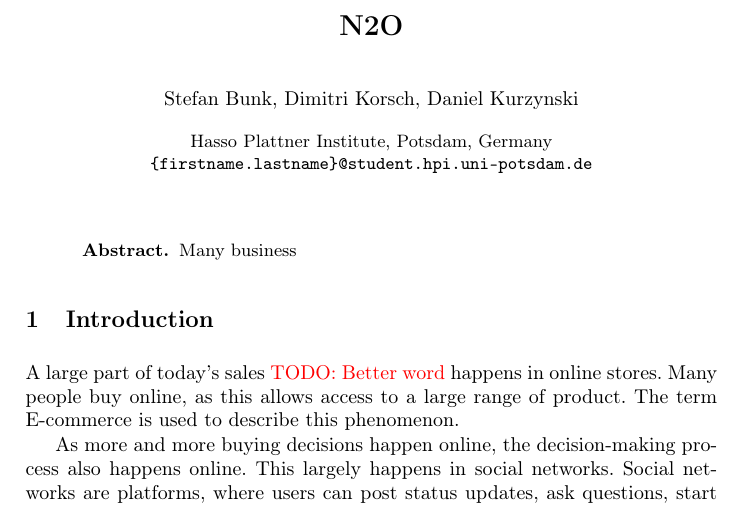
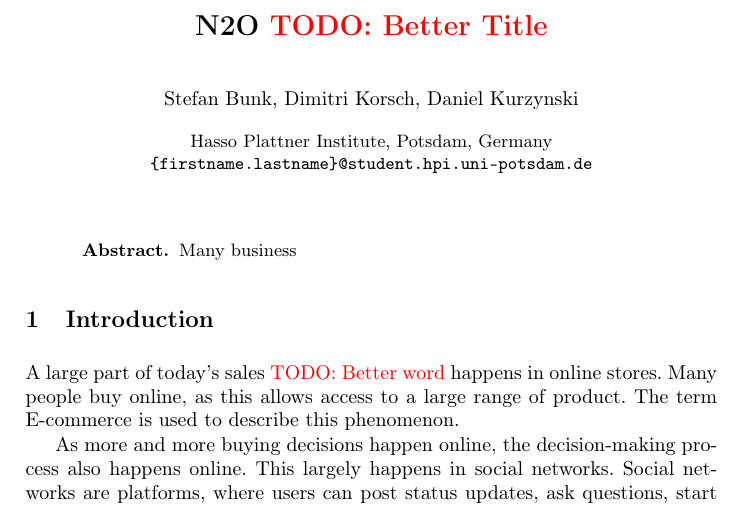
Before and after one commit to daniel-kurzynski/noise-to-opportunity-ml, a LaTeX paper (paper/paper.tex): part of page 1 of 4, cut at the place of the change. Compiled offline with pdfLaTeX.

Commit message:
todo: better title

```diff
--- a/paper/paper.tex
+++ b/paper/paper.tex
@@ -10,7 +10,7 @@
 \pagestyle{plain}
 \newcommand{\todo}[1]{{\color{red}TODO:~#1}}
 
-\title{N2O}
+\title{N2O \todo{Better Title}}
 \author{Stefan Bunk, Dimitri Korsch, Daniel Kurzynski}
 
 \institute{Hasso Plattner Institute, Potsdam, Germany\\
```
